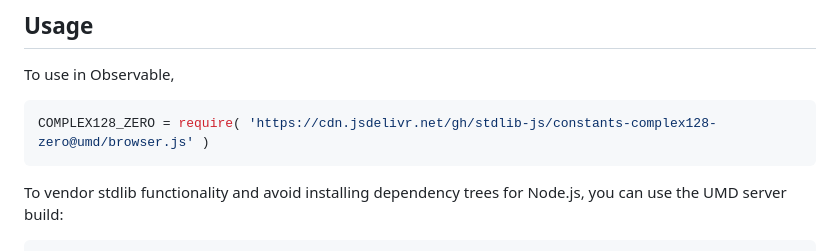
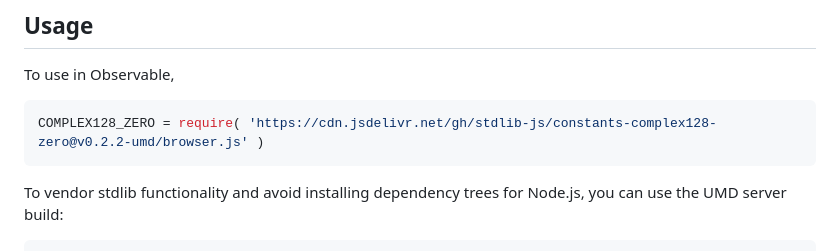
Before and after one commit to stdlib-js/constants-complex128-zero, a Markdown page: README.md, the part around the change printed below. Drawn GitHub-style.

Commit message:
Update README.md for UMD bundle v0.2.2

````diff
--- a/README.md
+++ b/README.md
@@ -44,7 +44,7 @@ limitations under the License.
 To use in Observable,
 
 ```javascript
-COMPLEX128_ZERO = require( 'https://cdn.jsdelivr.net/gh/stdlib-js/constants-complex128-zero@umd/browser.js' )
+COMPLEX128_ZERO = require( 'https://cdn.jsdelivr.net/gh/stdlib-js/constants-complex128-zero@v0.2.2-umd/browser.js' )
 ```
 
 To vendor stdlib functionality and avoid installing dependency trees for Node.js, you can use the UMD server build:
````
Also changed, not shown: other parts of README.md (+2 -2 lines).
